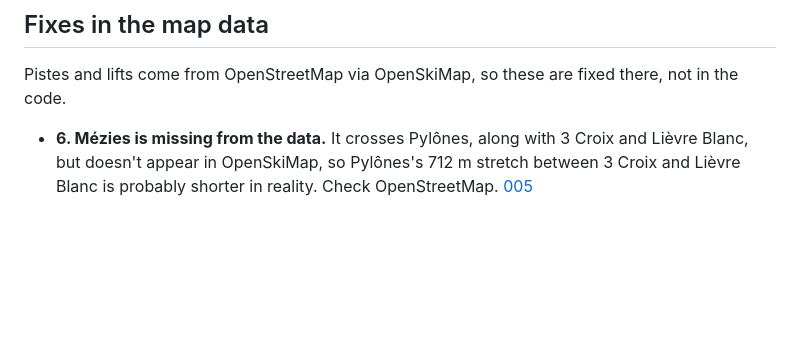
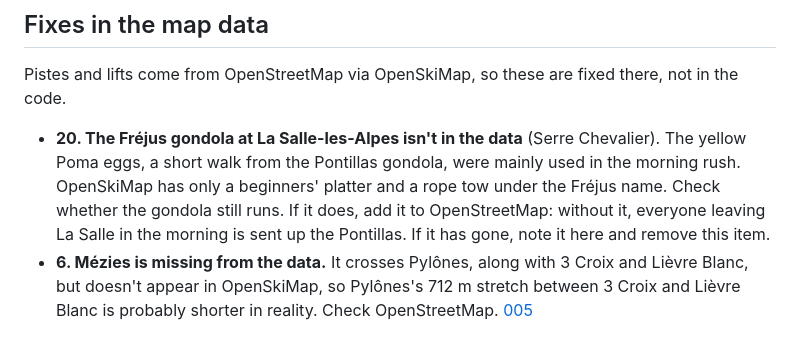
Before and after one commit to AntonyM71/ski-altitude-explorer, a Markdown page: docs/ideas-and-fixes.md, the part around the change. Rendered like a GitHub page; blank space fills up the shorter version.

```diff
--- a/docs/ideas-and-fixes.md
+++ b/docs/ideas-and-fixes.md
@@ -18,6 +18,7 @@ Ideas for the busyness model to come back to, fixes to make in the map data, and
 
 Pistes and lifts come from OpenStreetMap via OpenSkiMap, so these are fixed there, not in the code.
 
+- **20. The Fréjus gondola at La Salle-les-Alpes isn't in the data** (Serre Chevalier). The yellow Poma eggs, a short walk from the Pontillas gondola, were mainly used in the morning rush. OpenSkiMap has only a beginners' platter and a rope tow under the Fréjus name. Check whether the gondola still runs. If it does, add it to OpenStreetMap: without it, everyone leaving La Salle in the morning is sent up the Pontillas. If it has gone, note it here and remove this item.
 - **6. Mézies is missing from the data.** It crosses Pylônes, along with 3 Croix and Lièvre Blanc, but doesn't appear in OpenSkiMap, so Pylônes's 712 m stretch between 3 Croix and Lièvre Blanc is probably shorter in reality. Check OpenStreetMap. [005](decisions/005-busyness-network.md)
 
 ## Linked domains (issue #1)
```
Also changed, not shown: docs/observations.md (+12 -0 lines).
